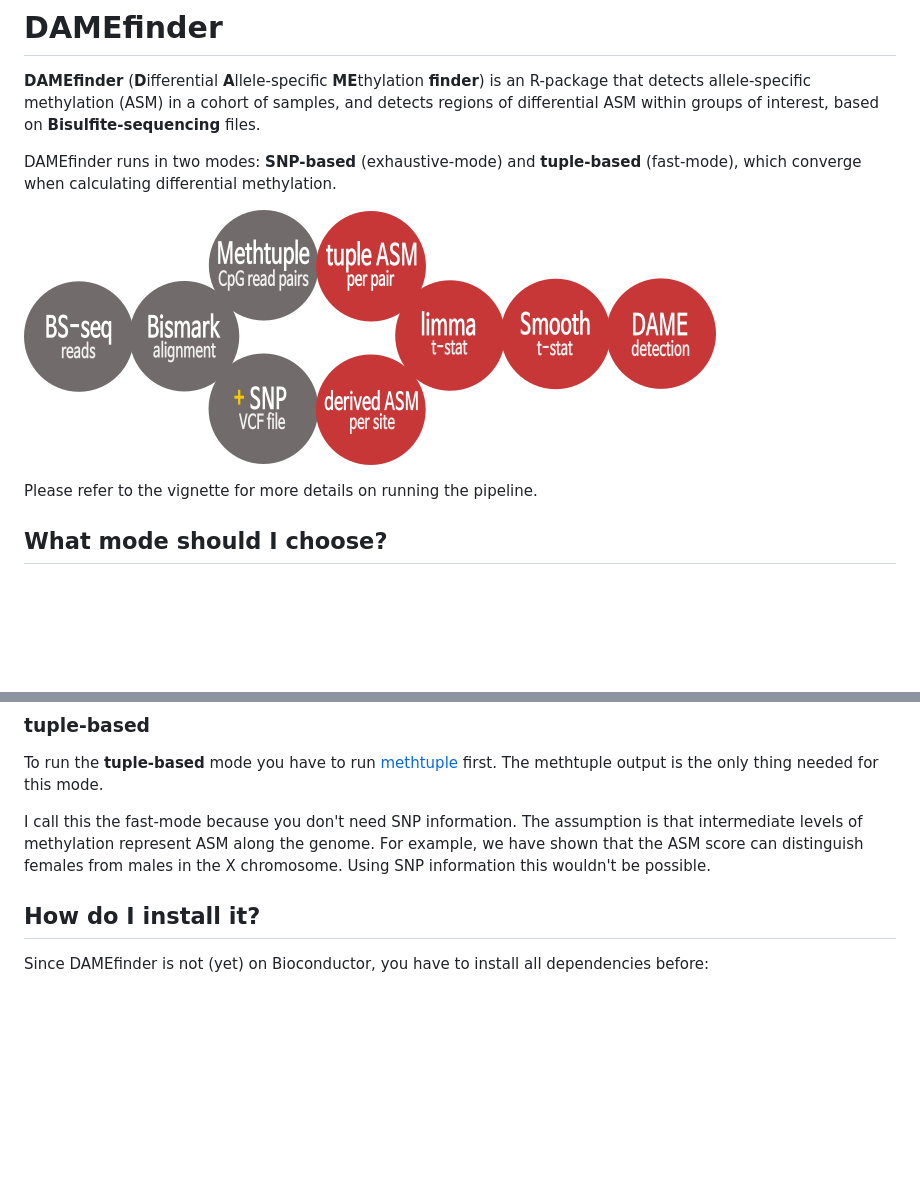
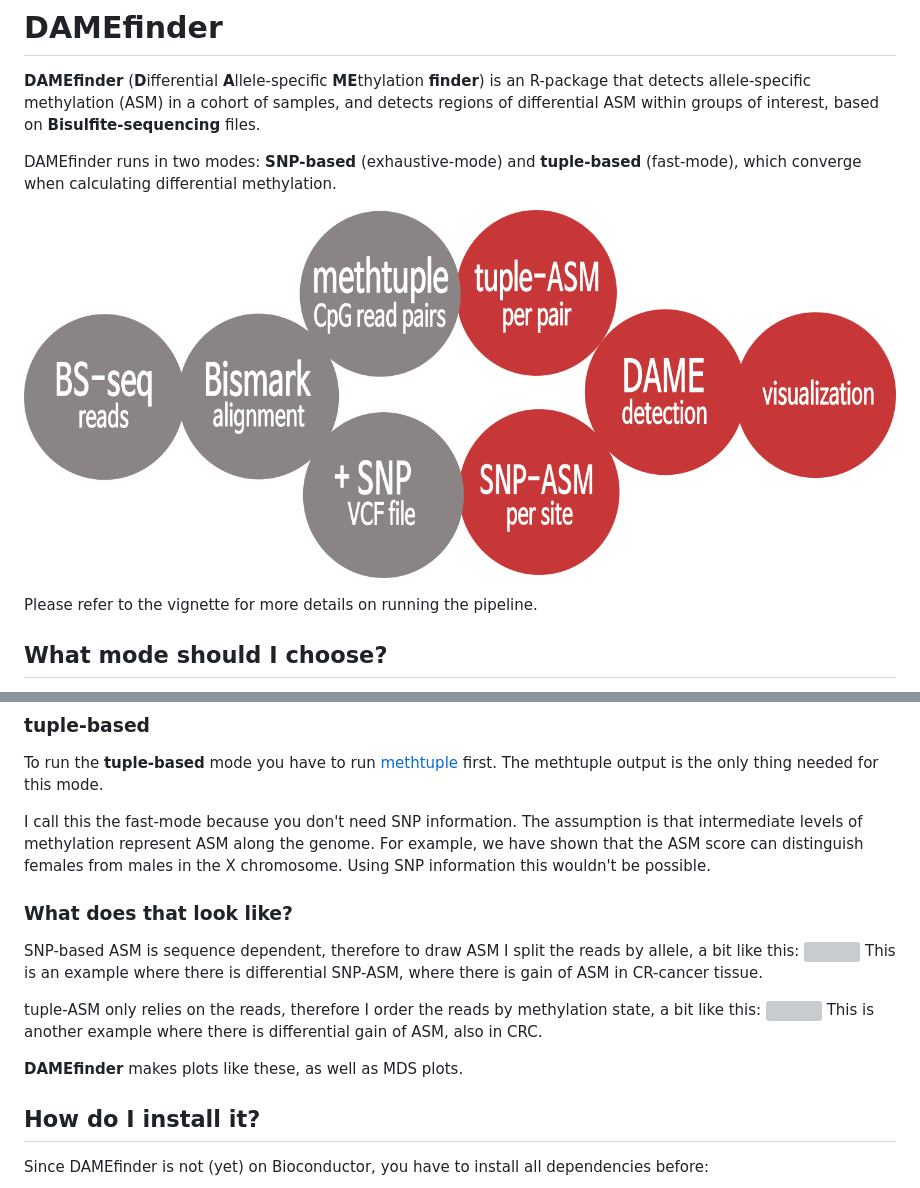
Before and after one commit to markrobinsonuzh/DAMEfinder, a Markdown page: README.md, 2 parts joined by grey strips. Drawn GitHub-style; pictures changed too: vignettes/DAMEfinder_workflow.png; blank space fills up the shorter version; grey boxes are pictures that could not be loaded.

Commit message:
update readme, add figs, bump version

```diff
--- a/README.md
+++ b/README.md
@@ -28,6 +28,17 @@ To run the **tuple-based** mode you have to run [methtuple](https://github.com/P
 
 I call this the fast-mode because you don't need SNP information. The assumption is that intermediate levels of methylation represent ASM along the genome. For example, we have shown that the ASM score can distinguish females from males in the X chromosome. Using SNP information this wouldn't be possible.
 
+### What does that look like?
+
+SNP-based ASM is sequence dependent, therefore to draw ASM I split the reads by allele, a bit like this:
+![](vignettes/MethylcirclesSNP_fullmapq.png)
+This is an example where there is differential SNP-ASM, where there is gain of ASM in CR-cancer tissue.
+
+tuple-ASM only relies on the reads, therefore I order the reads by methylation state, a bit like this:
+![](vignettes/MethylcirclesCpG_topDAME.png)
+This is another example where there is differential gain of ASM, also in CRC.
+
+**DAMEfinder** makes plots like these, as well as MDS plots.
 
 ## How do I install it?
 
```
Also changed, not shown: 4 other files.
